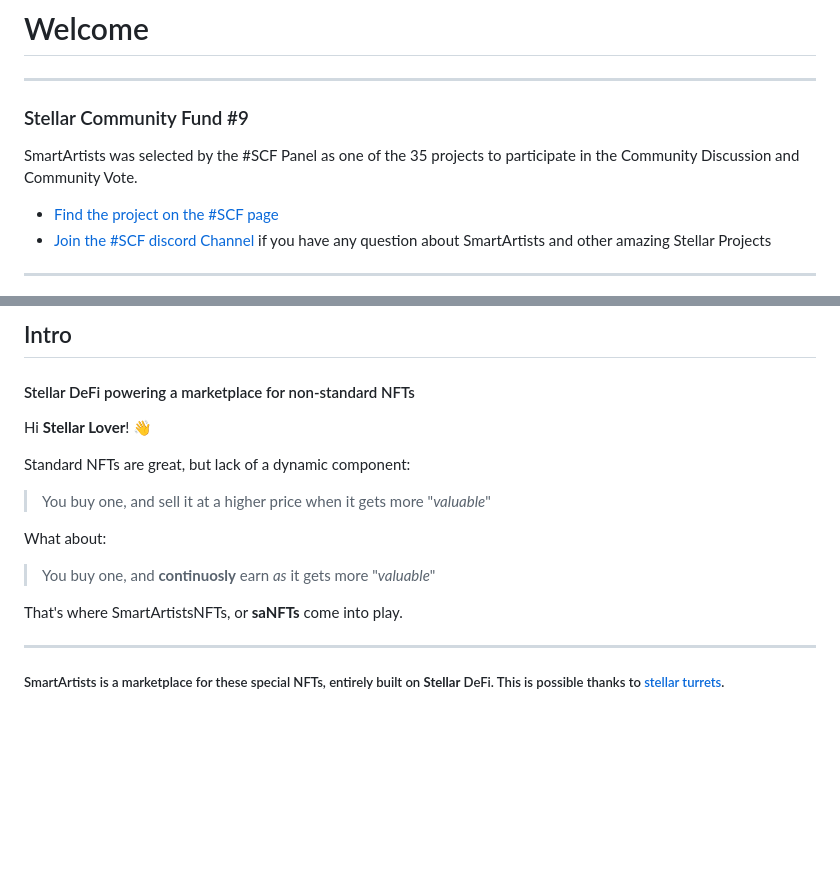
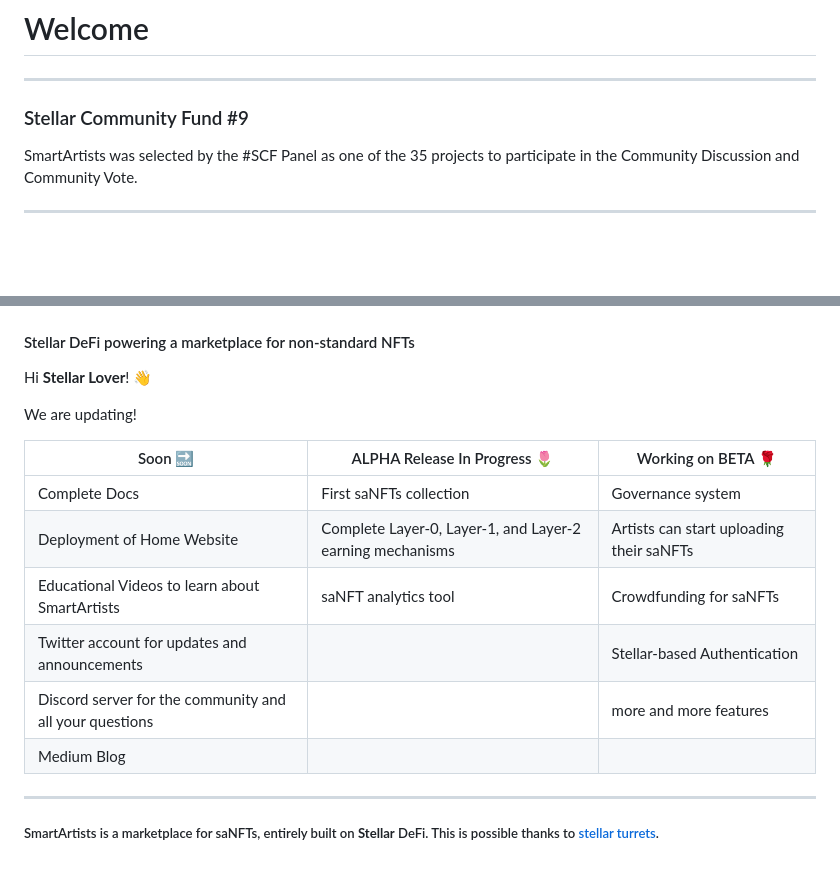
Before and after one commit to Xycloo/smart-artists-docs, a Markdown page: README.md, 2 parts joined by grey strips. GitHub-like rendering; blank space fills up the shorter version.

Commit message:
updating

```diff
--- a/README.md
+++ b/README.md
@@ -16,8 +16,6 @@ icon: home
 
 SmartArtists was selected by the #SCF Panel as one of the 35 projects to participate in the Community Discussion and Community Vote.
 
-- [Find the project on the #SCF page](https://communityfund.stellar.org/projects/smartartists)
-- [Join the #SCF discord Channel](https://discord.gg/JYuczS2v) if you have any question about SmartArtists and other amazing Stellar Projects
 </div>
 </div>
 
@@ -28,22 +26,22 @@ SmartArtists was selected by the #SCF Panel as one of the 35 projects to partici
 </div>
 
-
-## Intro
 
 #### Stellar DeFi powering a marketplace for non-standard NFTs
 
 
 Hi **Stellar Lover**! 👋
 
+We are updating!
 
-Standard NFTs are great, but lack of a dynamic component:
-> You buy one, and sell it at a higher price when it gets more "*valuable*"
-
-What about:
-> You buy one, and **continuosly** earn *as* it gets more "*valuable*"
-
-That's where SmartArtistsNFTs, or <span style="font-size:1.3rem;color:#8C52FF">**saNFTs**</span> come into play.
+Soon :soon:  | ALPHA Release In Progress :tulip:  | Working on BETA :rose:
+---   | ---   | ---
+Complete Docs | First saNFTs collection | Governance system
+Deployment of Home Website | Complete Layer-0, Layer-1, and Layer-2 earning mechanisms | Artists can start uploading their saNFTs
+Educational Videos to learn about SmartArtists | saNFT analytics tool | Crowdfunding for saNFTs
+Twitter account for updates and announcements |  | Stellar-based Authentication
+Discord server for the community and all your questions |  | more and more features
+Medium Blog |  |
 
 <hr>
 
-##### SmartArtists is a marketplace for these special NFTs, entirely built on **Stellar** DeFi. This is possible thanks to [stellar turrets](https://tss.stellar.org/).
+##### SmartArtists is a marketplace for saNFTs, entirely built on **Stellar** DeFi. This is possible thanks to [stellar turrets](https://tss.stellar.org/).
```
Also changed, not shown: other parts of README.md (+1 -1 lines), SmartArtists.png (added), 13 other files.
